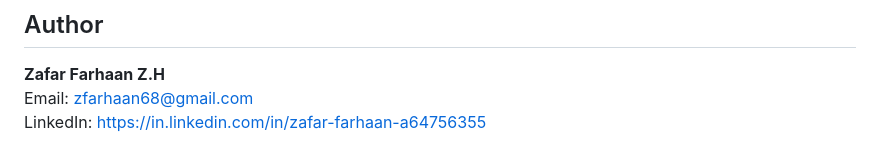
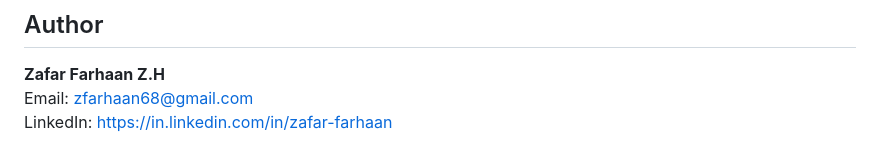
Before and after one commit to zafarfarhaan07/WHITE-Z4X, a Markdown page: README.md, the part around the change. Drawn GitHub-style.

```diff
--- a/README.md
+++ b/README.md
@@ -193,4 +193,4 @@ If you'd like to contribute:
 
 **Zafar Farhaan Z.H**
 Email: zfarhaan68@gmail.com
-LinkedIn: https://in.linkedin.com/in/zafar-farhaan-a64756355
+LinkedIn: https://in.linkedin.com/in/zafar-farhaan
```
